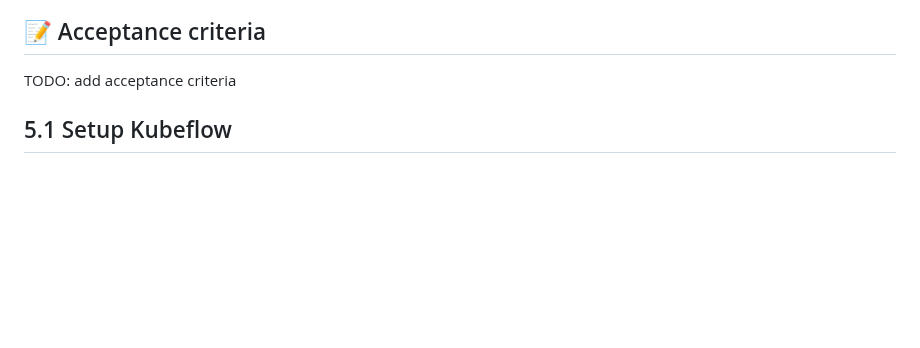
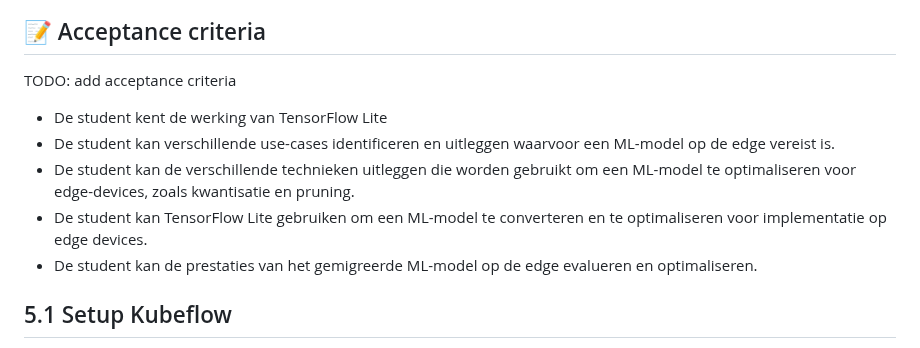
Before and after one commit to HOGENT-MLOps/mlops-labs, a Markdown page: assignment/05-kubeflow.md, the part around the change. Drawn GitHub-style; blank space fills up the shorter version.

Commit message:
Add temporary acceptance criteria for lab 5

```diff
--- a/assignment/05-kubeflow.md
+++ b/assignment/05-kubeflow.md
@@ -11,6 +11,15 @@ TODO: add learning goals
 ## :memo: Acceptance criteria
 
 TODO: add acceptance criteria
+
+- De student kent de werking van TensorFlow Lite
+- De student kan verschillende use-cases identificeren en uitleggen waarvoor een ML-model op de edge
+  vereist is.
+- De student kan de verschillende technieken uitleggen die worden gebruikt om een ML-model te optimaliseren
+  voor edge-devices, zoals kwantisatie en pruning.
+- De student kan TensorFlow Lite gebruiken om een ML-model te converteren en te optimaliseren voor implementatie
+  op edge devices.
+- De student kan de prestaties van het gemigreerde ML-model op de edge evalueren en optimaliseren.
 
 ## 5.1 Setup Kubeflow
 
```
